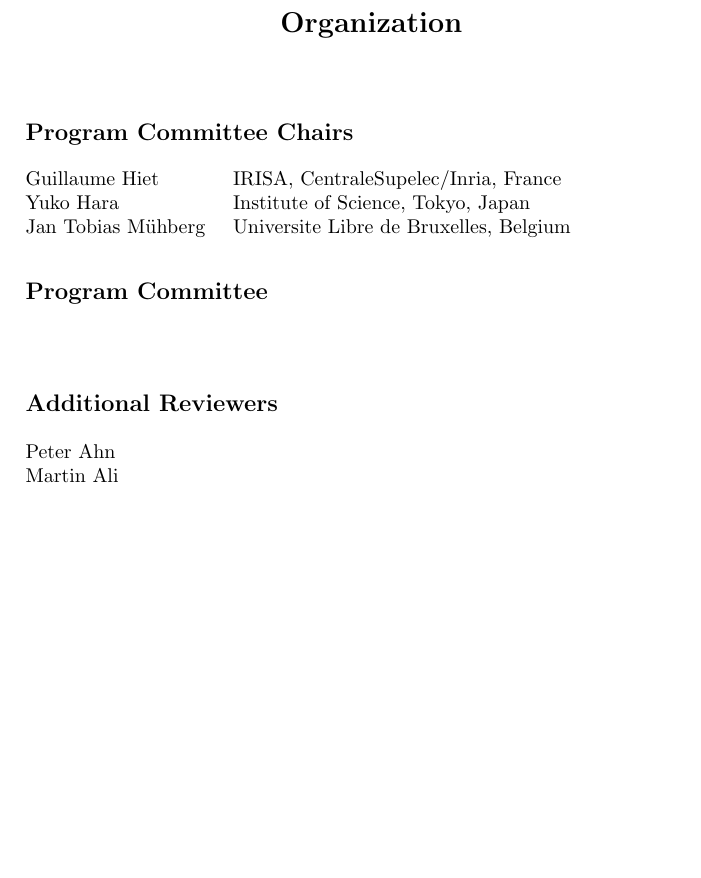
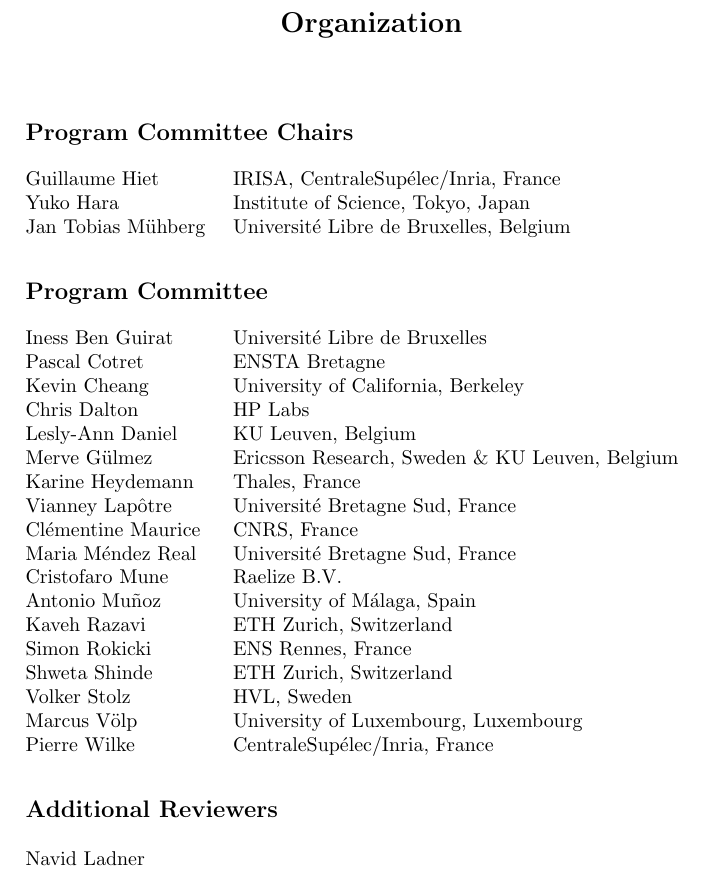
Before and after one commit to hs3-workshop/hs3-workshop.github.io, a LaTeX paper (2025-proceedings/hs3-esorics-2025-frontmatter.tex): part of page 3 of 12, cut so that both start at the same text, the shorter picture padded with empty space. Compiled offline with pdfLaTeX.

Commit message:
added most committee, reviewers, papers

```diff
--- a/2025-proceedings/hs3-esorics-2025-frontmatter.tex
+++ b/2025-proceedings/hs3-esorics-2025-frontmatter.tex
@@ -96,20 +96,36 @@
 
 \section*{Program Committee Chairs}
 \begin{longtable}{p{0.3\textwidth}p{0.7\textwidth}}
-Guillaume Hiet       & IRISA, CentraleSupelec/Inria, France \\
+Guillaume Hiet       & IRISA, CentraleSup\'elec/Inria, France \\
 Yuko Hara            & Institute of Science, Tokyo, Japan \\
-Jan Tobias M\"uhberg & Universite Libre de Bruxelles, Belgium \\
+Jan Tobias M\"uhberg & Universit\'e Libre de Bruxelles, Belgium \\
 \end{longtable}
 
 \section*{Program Committee}
 \begin{longtable}{p{0.3\textwidth}p{0.7\textwidth}}
- & \\
+Iness Ben Guirat     & Universit\'e Libre de Bruxelles \\
+Pascal Cotret        & ENSTA Bretagne \\
+Kevin Cheang         & University of California, Berkeley  \\
+Chris Dalton         & HP Labs \\
+Lesly-Ann Daniel     & KU Leuven, Belgium \\
+Merve G\"ulmez       & Ericsson Research, Sweden \& KU Leuven, Belgium \\
+Karine Heydemann     & Thales, France \\
+Vianney Lapôtre      & Universit\'e Bretagne Sud, France \\
+Cl\'ementine Maurice & CNRS, France \\
+Maria M\'endez Real  & Universit\'e Bretagne Sud, France \\
+Cristofaro Mune      & Raelize B.V. \\
+Antonio Muñoz        & University of M\'alaga, Spain \\
+Kaveh Razavi         & ETH Zurich, Switzerland \\
+Simon Rokicki        & ENS Rennes, France \\
+Shweta Shinde        & ETH Zurich, Switzerland \\
+Volker Stolz         & HVL, Sweden \\
+Marcus V\"olp        & University of  Luxembourg, Luxembourg \\
+Pierre Wilke         & CentraleSup\'elec/Inria, France \\
 \end{longtable}
 
 \section*{Additional Reviewers}
 \begin{multicols}{2}
-\noindent Peter Ahn\\
-Martin Ali\\
+\noindent Navid Ladner \\
 \end{multicols}
 
 \tableofcontents
```
Also changed, not shown: 1 other file.
